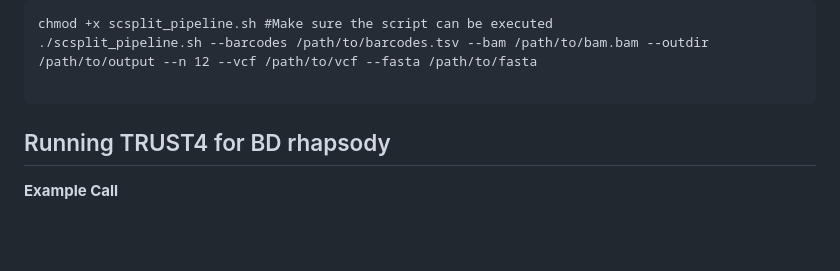
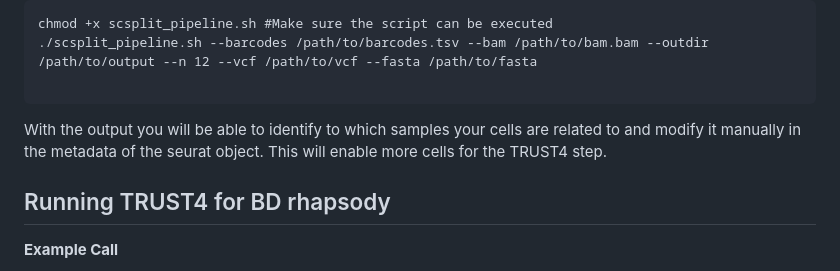
Before and after one commit to JoelMoro/TFM, a Markdown page: scripts/README.md, the part around the change. Rendered like a GitHub page; blank space fills up the shorter version.

`````diff
--- a/scripts/README.md
+++ b/scripts/README.md
@@ -84,6 +84,8 @@ chmod +x scsplit_pipeline.sh #Make sure the script can be executed
 ./scsplit_pipeline.sh --barcodes /path/to/barcodes.tsv --bam /path/to/bam.bam --outdir /path/to/output --n 12 --vcf /path/to/vcf --fasta /path/to/fasta
 
 ````
+
+With the output you will be able to identify to which samples your cells are related to and modify it manually in the metadata of the seurat object. This will enable more cells for the TRUST4 step.
 ## Running TRUST4 for BD rhapsody
 
 **Example Call**
`````
